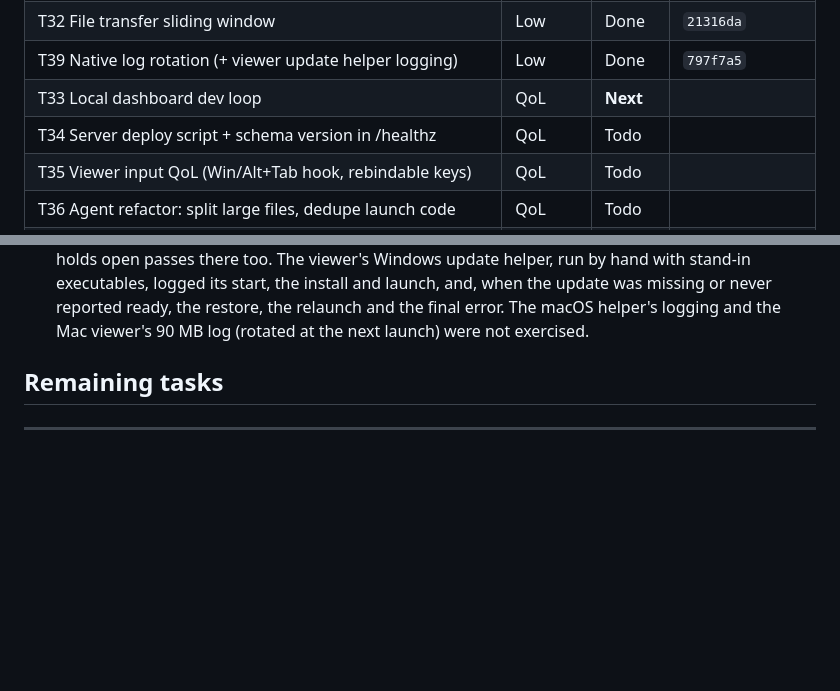
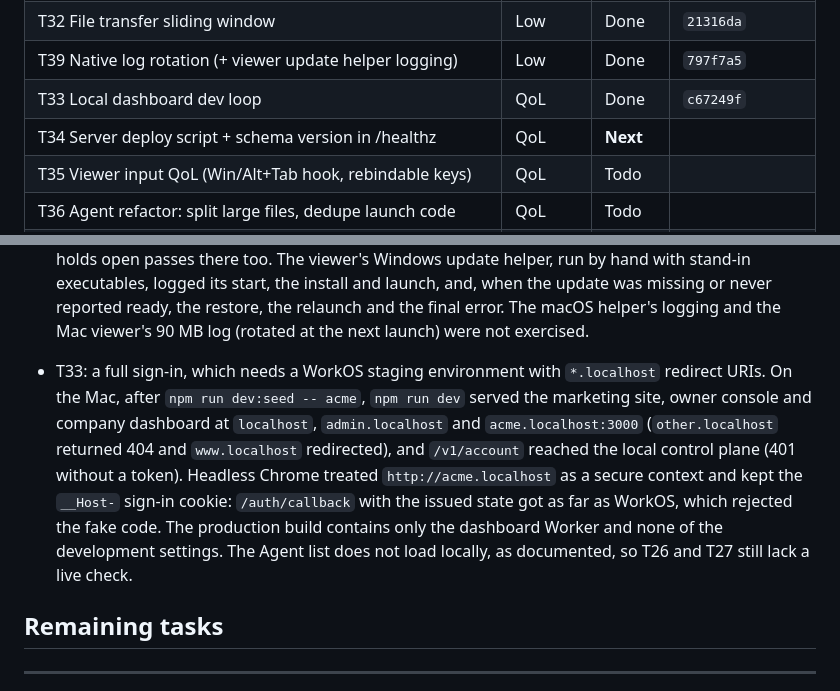
Before and after one commit to gccody/MeshRMM, a Markdown page: docs/audit-2026-09-23-plan.md, 2 parts joined by grey strips. Drawn GitHub-style; blank space fills up the shorter version.

Commit message:
docs: mark T33 done in the 2026-09-23 audit plan

```diff
--- a/docs/audit-2026-09-23-plan.md
+++ b/docs/audit-2026-09-23-plan.md
@@ -44,8 +44,8 @@ starts. Line numbers in the task descriptions come from the audit and may have d
 | T31 Token rotation edge cases | Low | Done | `f95d930` |
 | T32 File transfer sliding window | Low | Done | `21316da` |
 | T39 Native log rotation (+ viewer update helper logging) | Low | Done | `797f7a5` |
-| T33 Local dashboard dev loop | QoL | **Next** | |
-| T34 Server deploy script + schema version in /healthz | QoL | Todo | |
+| T33 Local dashboard dev loop | QoL | Done | `c67249f` |
+| T34 Server deploy script + schema version in /healthz | QoL | **Next** | |
 | T35 Viewer input QoL (Win/Alt+Tab hook, rebindable keys) | QoL | Todo | |
 | T36 Agent refactor: split large files, dedupe launch code | QoL | Todo | |
 | T37 Viewer refactor: split window.rs / transport.rs | QoL | Todo | |
@@ -208,6 +208,15 @@ These need a live dashboard → viewer → agent session, which the agent-driven
   stand-in executables, logged its start, the install and launch, and, when the update was
   missing or never reported ready, the restore, the relaunch and the final error. The macOS
   helper's logging and the Mac viewer's 90 MB log (rotated at the next launch) were not exercised.
+- T33: a full sign-in, which needs a WorkOS staging environment with `*.localhost` redirect URIs.
+  On the Mac, after `npm run dev:seed -- acme`, `npm run dev` served the marketing site, owner
+  console and company dashboard at `localhost`, `admin.localhost` and `acme.localhost:3000`
+  (`other.localhost` returned 404 and `www.localhost` redirected), and `/v1/account` reached the
+  local control plane (401 without a token). Headless Chrome treated `http://acme.localhost` as a
+  secure context and kept the `__Host-` sign-in cookie: `/auth/callback` with the issued state got
+  as far as WorkOS, which rejected the fake code. The production build contains only the
+  dashboard Worker and none of the development settings. The Agent list does not load locally,
+  as documented, so T26 and T27 still lack a live check.
 
 ## Remaining tasks
 
```
